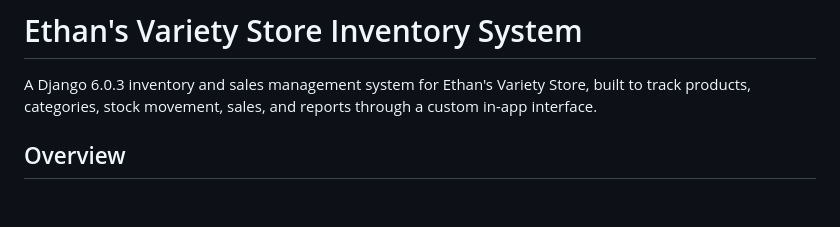
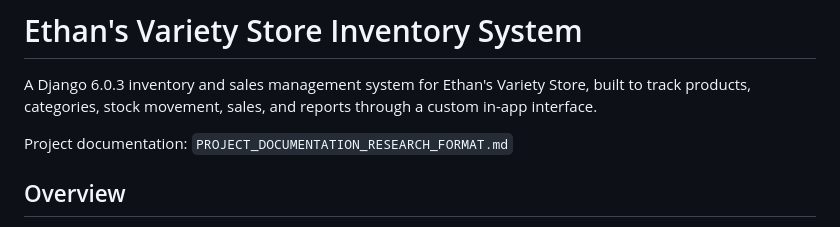
Before and after one commit to Engrhana/inventory-system, a Markdown page: README.md, the part around the change. GitHub-like rendering; blank space fills up the shorter version.

Commit message:
Add documentation reference to README

```diff
--- a/README.md
+++ b/README.md
@@ -1,6 +1,8 @@
 # Ethan's Variety Store Inventory System
 
 A Django 6.0.3 inventory and sales management system for Ethan's Variety Store, built to track products, categories, stock movement, sales, and reports through a custom in-app interface.
+
+Project documentation: `PROJECT_DOCUMENTATION_RESEARCH_FORMAT.md`
 
 ## Overview
 
```
